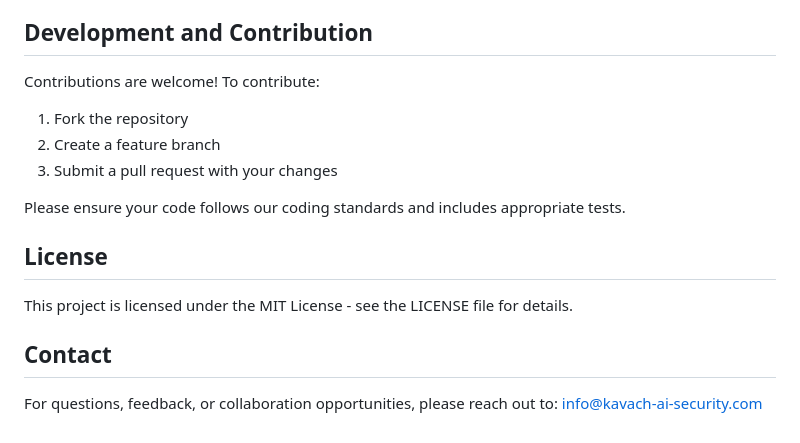
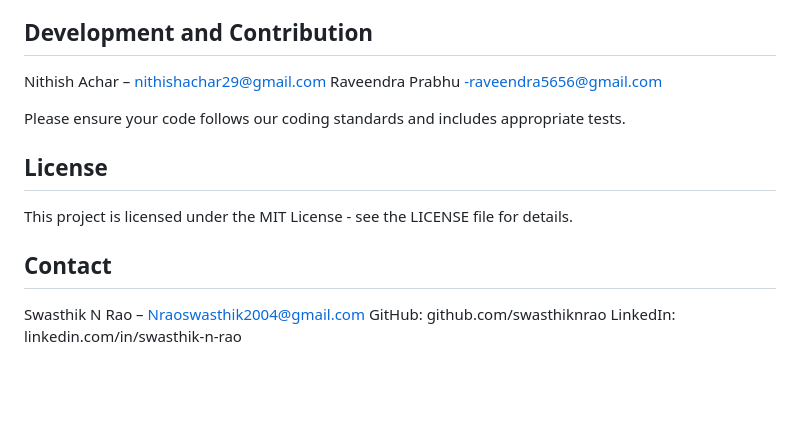
Before and after one commit to swasthiknrao/Kavach-AI, a Markdown page: README.md, the part around the change. Rendered like a GitHub page; blank space fills up the shorter version.

```diff
--- a/README.md
+++ b/README.md
@@ -117,11 +117,8 @@ Kavach AI Security uses ONNX Runtime for model inference instead of TensorFlow f
 
 ## Development and Contribution
 
-Contributions are welcome! To contribute:
-
-1. Fork the repository
-2. Create a feature branch
-3. Submit a pull request with your changes
+Nithish Achar – nithishachar29@gmail.com
+Raveendra Prabhu -raveendra5656@gmail.com
 
 Please ensure your code follows our coding standards and includes appropriate tests.
 
@@ -131,5 +128,6 @@ This project is licensed under the MIT License - see the LICENSE file for detail
 
 ## Contact
 
-For questions, feedback, or collaboration opportunities, please reach out to:
-info@kavach-ai-security.com
+Swasthik N Rao – Nraoswasthik2004@gmail.com
+GitHub: github.com/swasthiknrao
+LinkedIn: linkedin.com/in/swasthik-n-rao
```
